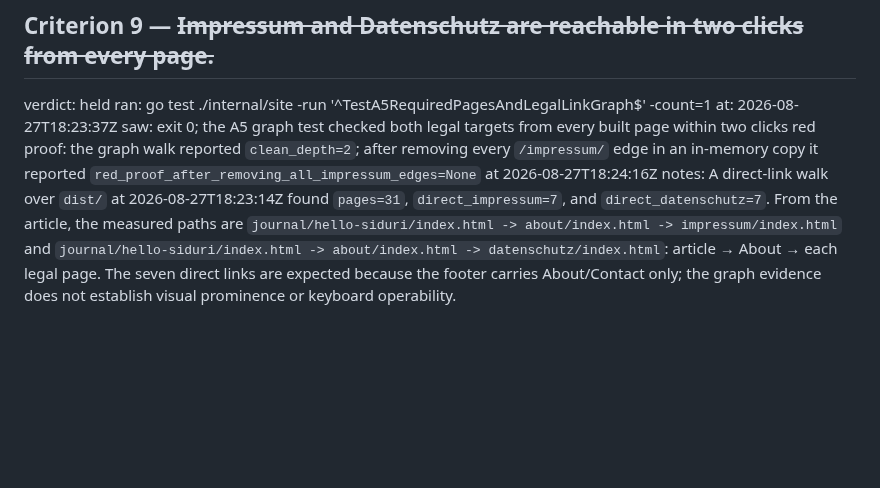
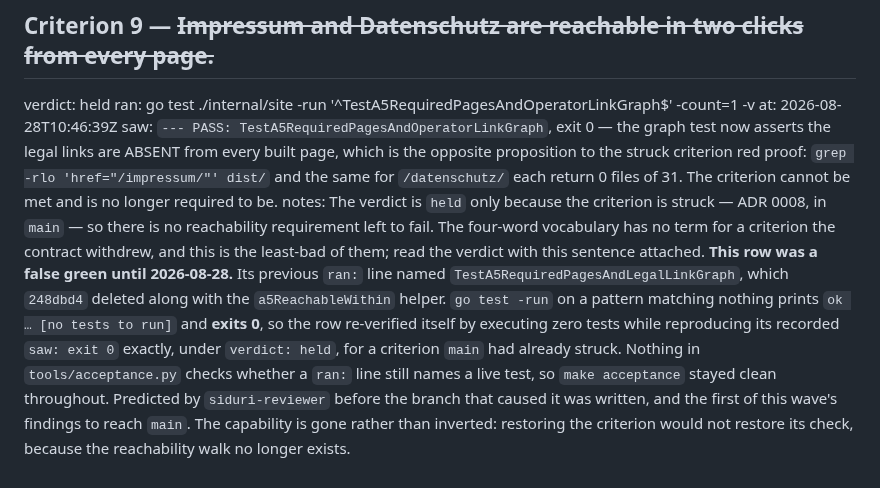
Before and after one commit to dw3105/siduri-web, a Markdown page: acceptance/g3-markup-a11y.md, the part around the change. Rendered like a GitHub page; blank space fills up the shorter version.

Commit message:
acceptance: criterion 9's row was a false green on main
Its `ran:` line named TestA5RequiredPagesAndLegalLinkGraph, which 248dbd4
deleted with the a5ReachableWithin helper. `go test -run` on a pattern matching
nothing prints `ok ... [no tests to run]` and exits 0, so the row re-verified
itself by executing zero tests while reproducing its recorded `saw: exit 0`,
under verdict: held, for a criterion main had already struck. Nothing in
acceptance.py checks that a `ran:` line still names a live test.

Repointed at TestA5RequiredPagesAndOperatorLinkGraph, which asserts the opposite
proposition and runs. Predicted by siduri-reviewer before the branch that caused
it existed.

```diff
--- a/acceptance/g3-markup-a11y.md
+++ b/acceptance/g3-markup-a11y.md
@@ -51,8 +51,8 @@ notes: The JSON-LD data blocks are non-executable. The two component tests rejec
 ## Criterion 9 — ~~Impressum and Datenschutz are reachable in two clicks from every page.~~
 
 verdict: held
-ran: go test ./internal/site -run '^TestA5RequiredPagesAndLegalLinkGraph$' -count=1
-at: 2026-08-27T18:23:37Z
-saw: exit 0; the A5 graph test checked both legal targets from every built page within two clicks
-red proof: the graph walk reported `clean_depth=2`; after removing every `/impressum/` edge in an in-memory copy it reported `red_proof_after_removing_all_impressum_edges=None` at 2026-08-27T18:24:16Z
-notes: A direct-link walk over `dist/` at 2026-08-27T18:23:14Z found `pages=31`, `direct_impressum=7`, and `direct_datenschutz=7`. From the article, the measured paths are `journal/hello-siduri/index.html -> about/index.html -> impressum/index.html` and `journal/hello-siduri/index.html -> about/index.html -> datenschutz/index.html`: article → About → each legal page. The seven direct links are expected because the footer carries About/Contact only; the graph evidence does not establish visual prominence or keyboard operability.
+ran: go test ./internal/site -run '^TestA5RequiredPagesAndOperatorLinkGraph$' -count=1 -v
+at: 2026-08-28T10:46:39Z
+saw: `--- PASS: TestA5RequiredPagesAndOperatorLinkGraph`, exit 0 — the graph test now asserts the legal links are ABSENT from every built page, which is the opposite proposition to the struck criterion
+red proof: `grep -rlo 'href="/impressum/"' dist/` and the same for `/datenschutz/` each return 0 files of 31. The criterion cannot be met and is no longer required to be.
+notes: The verdict is `held` only because the criterion is struck — ADR 0008, in `main` — so there is no reachability requirement left to fail. The four-word vocabulary has no term for a criterion the contract withdrew, and this is the least-bad of them; read the verdict with this sentence attached. **This row was a false green until 2026-08-28.** Its previous `ran:` line named `TestA5RequiredPagesAndLegalLinkGraph`, which `248dbd4` deleted along with the `a5ReachableWithin` helper. `go test -run` on a pattern matching nothing prints `ok … [no tests to run]` and **exits 0**, so the row re-verified itself by executing zero tests while reproducing its recorded `saw: exit 0` exactly, under `verdict: held`, for a criterion `main` had already struck. Nothing in `tools/acceptance.py` checks whether a `ran:` line still names a live test, so `make acceptance` stayed clean throughout. Predicted by `siduri-reviewer` before the branch that caused it was written, and the first of this wave's findings to reach `main`. The capability is gone rather than inverted: restoring the criterion would not restore its check, because the reachability walk no longer exists.
```
